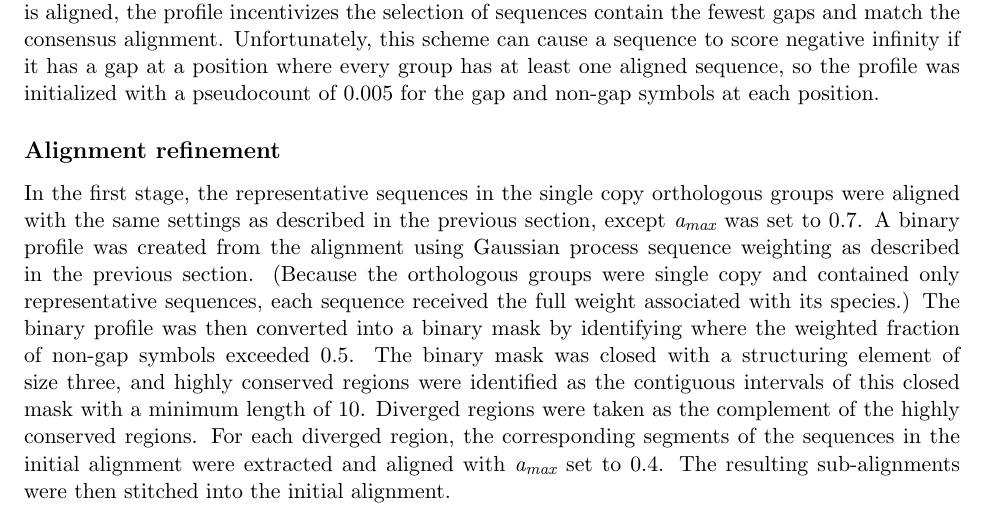
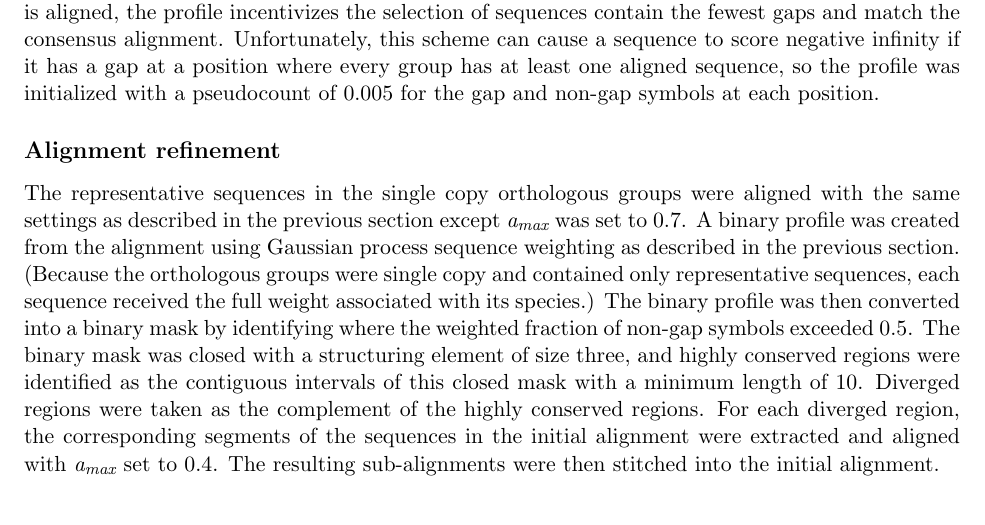
Before and after one commit to marcsingleton/orthology_inference2023_manuscript, a LaTeX thesis (main.tex, which reads chapter1/chapter1.tex): part of page 19 of 40, cut so that both start at the same text. Compiled offline with pdfLaTeX.

Commit message:
Minor wording change in refinement methods
Removed reference to first stage since second stage is not referenced in method

```diff
--- a/chapter1/chapter1.tex
+++ b/chapter1/chapter1.tex
@@ -160,7 +160,7 @@ The protein sequences for each annotation were searched against themselves with
 The sequences in each orthologous group were aligned using MAFFT 7.490 with the following settings: -{}-globalpair -{}-maxiterate 1000 -{}-thread 1 -{}-anysymbol -{}-allowshift -{}-leavegappyregion -{}-unalignlevel 0.4~\cite{Katoh2013}. Representative sequences for each gene were then selected by maximum likelihood according to binary profiles constructed from these alignments. First each sequence was coded into gap and non-gap symbols. The sequences were then grouped by gene, and for each group and position if at least one sequence was aligned in the group, the group contributed one count for the non-gap symbol to the profile at that position. Otherwise, the group contributed a count for the gap symbol at that position. To account for the phylogenetic dependencies between sequences, the counts were weighted according to a Gaussian process over the GTR2 consensus tree described in the section on inferring species trees~\cite{Altschul1989}. If a species had multiple genes in the orthologous group, the species weight was divided evenly among them. Each coded sequence was then scored according to this profile, and the maximum likelihood sequence for each gene was selected as its representative. By assigning a non-gap count to groups and positions where at least one sequence is aligned, the profile incentivizes the selection of sequences contain the fewest gaps and match the consensus alignment. Unfortunately, this scheme can cause a sequence to score negative infinity if it has a gap at a position where every group has at least one aligned sequence, so the profile was initialized with a pseudocount of 0.005 for the gap and non-gap symbols at each position.
 
 \subsection*{Alignment refinement}
-In the first stage, the representative sequences in the single copy orthologous groups were aligned with the same settings as described in the previous section, except \textit{a\textsubscript{max}} was set to 0.7. A binary profile was created from the alignment using Gaussian process sequence weighting as described in the previous section. (Because the orthologous groups were single copy and contained only representative sequences, each sequence received the full weight associated with its species.) The binary profile was then converted into a binary mask by identifying where the weighted fraction of non-gap symbols exceeded 0.5. The binary mask was closed with a structuring element of size three, and highly conserved regions were identified as the contiguous intervals of this closed mask with a minimum length of 10. Diverged regions were taken as the complement of the highly conserved regions. For each diverged region, the corresponding segments of the sequences in the initial alignment were extracted and aligned with \textit{a\textsubscript{max}} set to 0.4. The resulting sub-alignments were then stitched into the initial alignment.
+The representative sequences in the single copy orthologous groups were aligned with the same settings as described in the previous section except \textit{a\textsubscript{max}} was set to 0.7. A binary profile was created from the alignment using Gaussian process sequence weighting as described in the previous section. (Because the orthologous groups were single copy and contained only representative sequences, each sequence received the full weight associated with its species.) The binary profile was then converted into a binary mask by identifying where the weighted fraction of non-gap symbols exceeded 0.5. The binary mask was closed with a structuring element of size three, and highly conserved regions were identified as the contiguous intervals of this closed mask with a minimum length of 10. Diverged regions were taken as the complement of the highly conserved regions. For each diverged region, the corresponding segments of the sequences in the initial alignment were extracted and aligned with \textit{a\textsubscript{max}} set to 0.4. The resulting sub-alignments were then stitched into the initial alignment.
 
 \subsection*{Alignment curation}
 The alignments were coded into gap and non-gap symbols to simplify the emission distributions. The ``insertion'' phylo-HMM was composed of the four hidden states described in the main text. The emission distributions for each consisted of two components which modeled the gap pattern and the propensity for those patterns to remain constant (``gap stickiness''), respectively. The first component was a two-state Markov process which was in turn composed of two subprocess. The first was a phylogenetic process on the on the GTR2 consensus tree described in the section on inferring species trees, and the second was jump process at the tips. The second component was a beta-Bernoulli distribution on the number of symbols which were constant between subsequent columns. The ``missing data'' phylo-HMM was composed of two hidden states which were both parameterized with the same two-state, two component Markov process as the insertion phylo-HMM. However, the emission probabilities were calculated as the posterior probability of the observed symbol given the data rather than the probability of the data. Only the alignments of the single copy orthologous groups were curated, so each tip in the species tree would correspond to a single sequence in the alignment.
```
